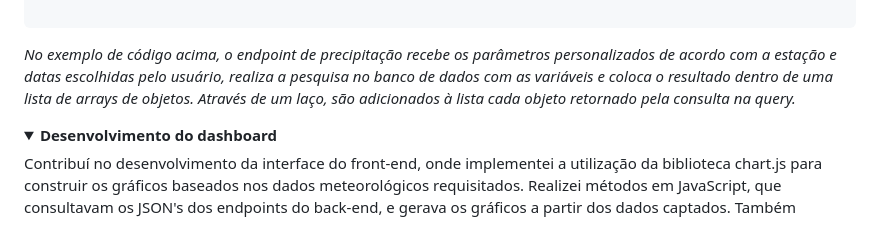
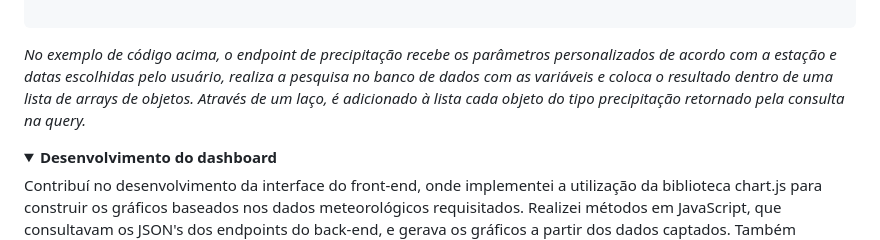
Before and after one commit to igorsuzuki99/bertoti, a Markdown page: Metodologia/README.md, the part around the change. GitHub-like rendering; folded sections open.

````diff
--- a/Metodologia/README.md
+++ b/Metodologia/README.md
@@ -48,7 +48,7 @@ Chart.js é uma biblioteca do JavaScript que possibilita a exposição de dados
 
   ```
 
-  <p><i>No exemplo de código acima, o endpoint de precipitação recebe os parâmetros personalizados de acordo com a estação e datas escolhidas pelo usuário, realiza a pesquisa no banco de dados com as variáveis e coloca o resultado dentro de uma lista de arrays de objetos. Através de um laço, são adicionados à lista cada objeto retornado pela consulta na query.</i></p>
+  <p><i>No exemplo de código acima, o endpoint de precipitação recebe os parâmetros personalizados de acordo com a estação e datas escolhidas pelo usuário, realiza a pesquisa no banco de dados com as variáveis e coloca o resultado dentro de uma lista de arrays de objetos. Através de um laço, é adicionado à lista cada objeto do tipo precipitação retornado pela consulta na query.</i></p>
 </details>
 <details>
   <summary><b>Desenvolvimento do dashboard</b></summary>
````
